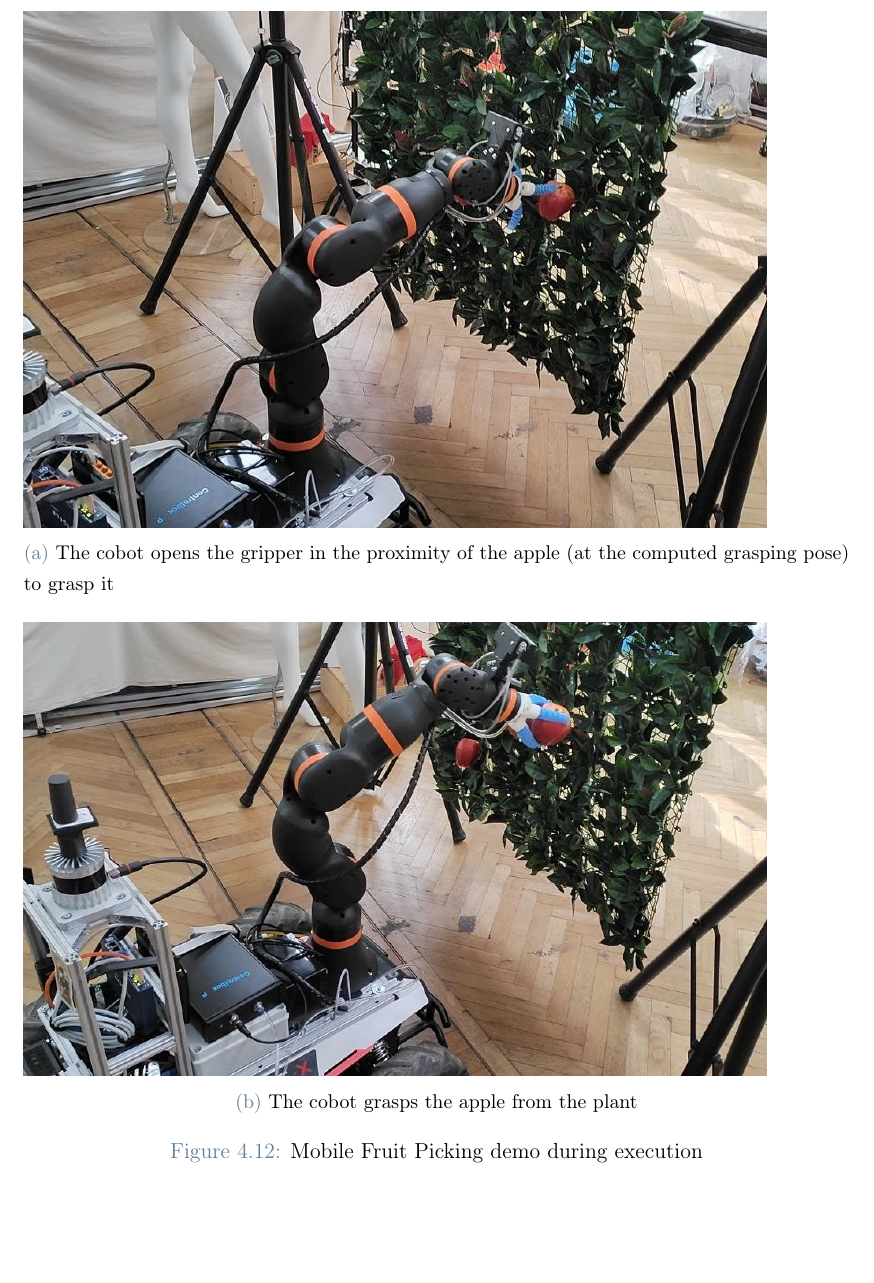
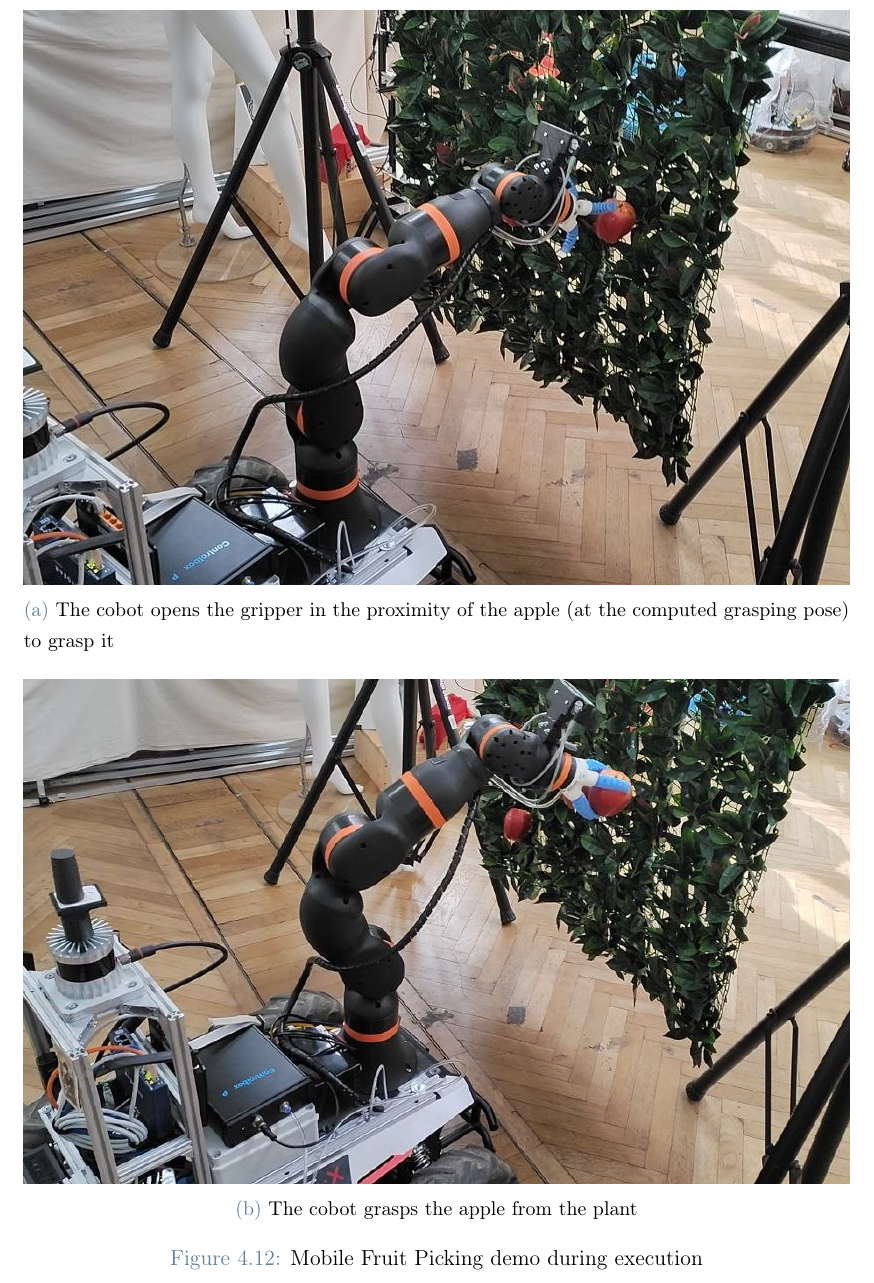
Before and after one commit to SimonGiampy/masters-thesis-computer-science-engineering, a LaTeX thesis (thesis_complete.tex, which reads chapters/05_experiments.tex): part of page 155 of 176, cut so that both start at the same text, the shorter picture padded with empty space. Compiled offline with pdfLaTeX.

Commit message:
corrected images positioning

```diff
--- a/chapters/05_experiments.tex
+++ b/chapters/05_experiments.tex
@@ -528,7 +528,7 @@ images taken at the moment of inference.
 \begin{figure}[hpt]
     \centering
     \begin{subfigure}{\textwidth}
-        \includegraphics[width=0.9\textwidth]{c5_14.jpg} % Replace with your image file
+        \includegraphics[width=1.0\textwidth]{c5_14.jpg} % Replace with your image file
         \caption{The cobot opens the gripper in the proximity of the apple (at the computed grasping pose) to grasp it}
         \label{fig:mfp1}
     \end{subfigure}
@@ -536,7 +536,7 @@ images taken at the moment of inference.
     \vspace{1em} % Add some vertical space between images (adjust as needed)
 
     \begin{subfigure}{\textwidth}
-        \includegraphics[width=0.9\textwidth]{c5_17.jpg} % Replace with your image file
+        \includegraphics[width=1.0\textwidth]{c5_17.jpg} % Replace with your image file
         \caption{The cobot grasps the apple from the plant}
         \label{fig:mfp2}
     \end{subfigure}
```
Also changed, not shown: chapters/05_experiments.tex (2 more changed lines).
